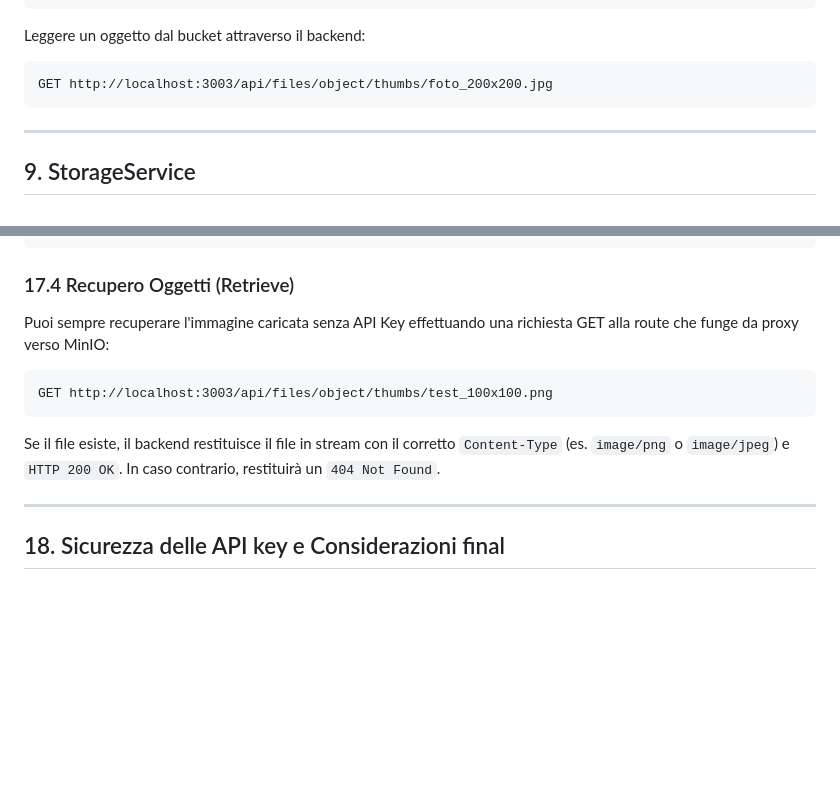
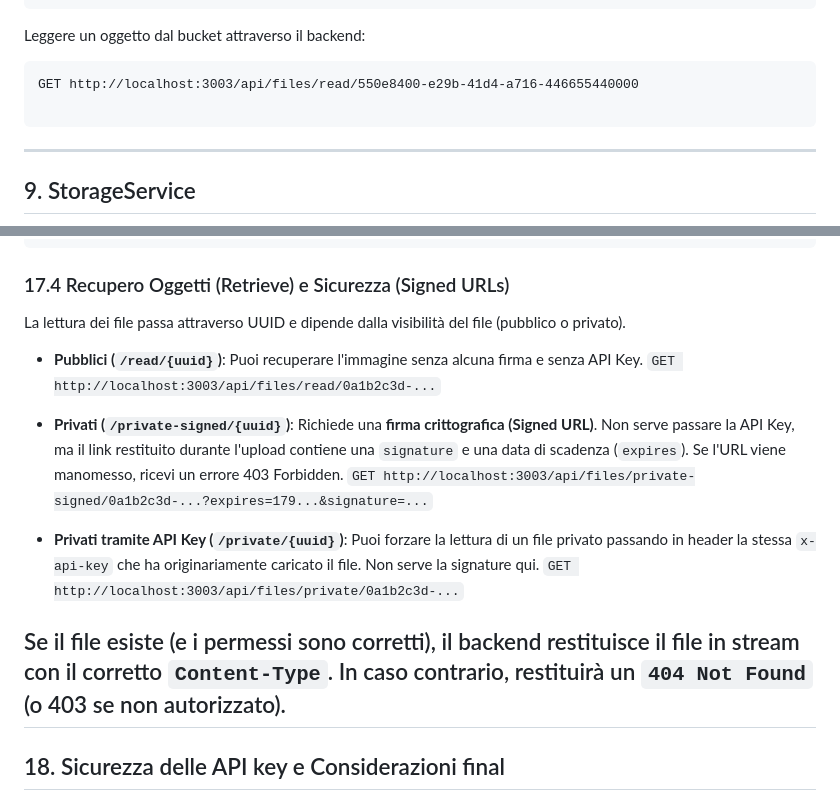
Before and after one commit to lenoxlucgl-netizen/resize-images, a Markdown page: Come funziona in Node_js .md, 2 parts joined by grey strips. Drawn GitHub-style; blank space fills up the shorter version.

````diff
--- a/Come funziona in Node_js .md
+++ b/Come funziona in Node_js .md
@@ -458,7 +417,8 @@ curl.exe -s `
 Leggere un oggetto dal bucket attraverso il backend:
 
 ```text
-GET http://localhost:3003/api/files/object/thumbs/foto_200x200.jpg
+GET http://localhost:3003/api/files/read/550e8400-e29b-41d4-a716-446655440000
+
 ```
 
 ---
@@ -897,16 +857,20 @@ curl -X POST -H "x-api-key: imgf_TUA_CHIAVE" \
   http://localhost:3003/api/files/upload-api
 ```
 
-### 17.4 Recupero Oggetti (Retrieve)
+### 17.4 Recupero Oggetti (Retrieve) e Sicurezza (Signed URLs)
 
-Puoi sempre recuperare l'immagine caricata senza API Key effettuando una richiesta GET alla route che funge da proxy verso MinIO:
+La lettura dei file passa attraverso UUID e dipende dalla visibilità del file (pubblico o privato).
 
-```text
-GET http://localhost:3003/api/files/object/thumbs/test_100x100.png
-```
+- **Pubblici (`/read/{uuid}`)**: Puoi recuperare l'immagine senza alcuna firma e senza API Key.
+  `GET http://localhost:3003/api/files/read/0a1b2c3d-...`
 
-Se il file esiste, il backend restituisce il file in stream con il corretto `Content-Type` (es. `image/png` o `image/jpeg`) e `HTTP 200 OK`. In caso contrario, restituirà un `404 Not Found`.
+- **Privati (`/private-signed/{uuid}`)**: Richiede una **firma crittografica (Signed URL)**. Non serve passare la API Key, ma il link restituito durante l'upload contiene una `signature` e una data di scadenza (`expires`). Se l'URL viene manomesso, ricevi un errore 403 Forbidden.
+  `GET http://localhost:3003/api/files/private-signed/0a1b2c3d-...?expires=179...&signature=...`
 
+- **Privati tramite API Key (`/private/{uuid}`)**: Puoi forzare la lettura di un file privato passando in header la stessa `x-api-key` che ha originariamente caricato il file. Non serve la signature qui.
+  `GET http://localhost:3003/api/files/private/0a1b2c3d-...`
+
+Se il file esiste (e i permessi sono corretti), il backend restituisce il file in stream con il corretto `Content-Type`. In caso contrario, restituirà un `404 Not Found` (o 403 se non autorizzato).
 ---
 
 ## 18. Sicurezza delle API key e Considerazioni final
````
Also changed, not shown: other parts of Come funziona in Node_js .md (+17 -58 lines), Come farlo funzionare Docker.md (+1 -1 lines).
